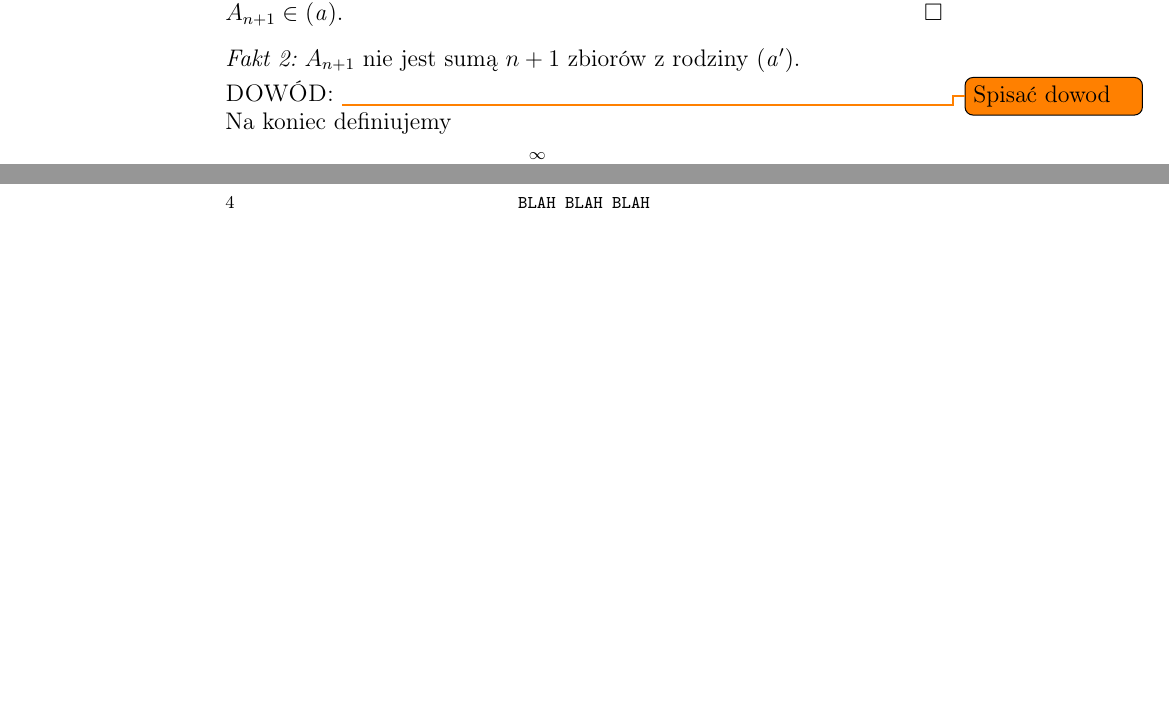
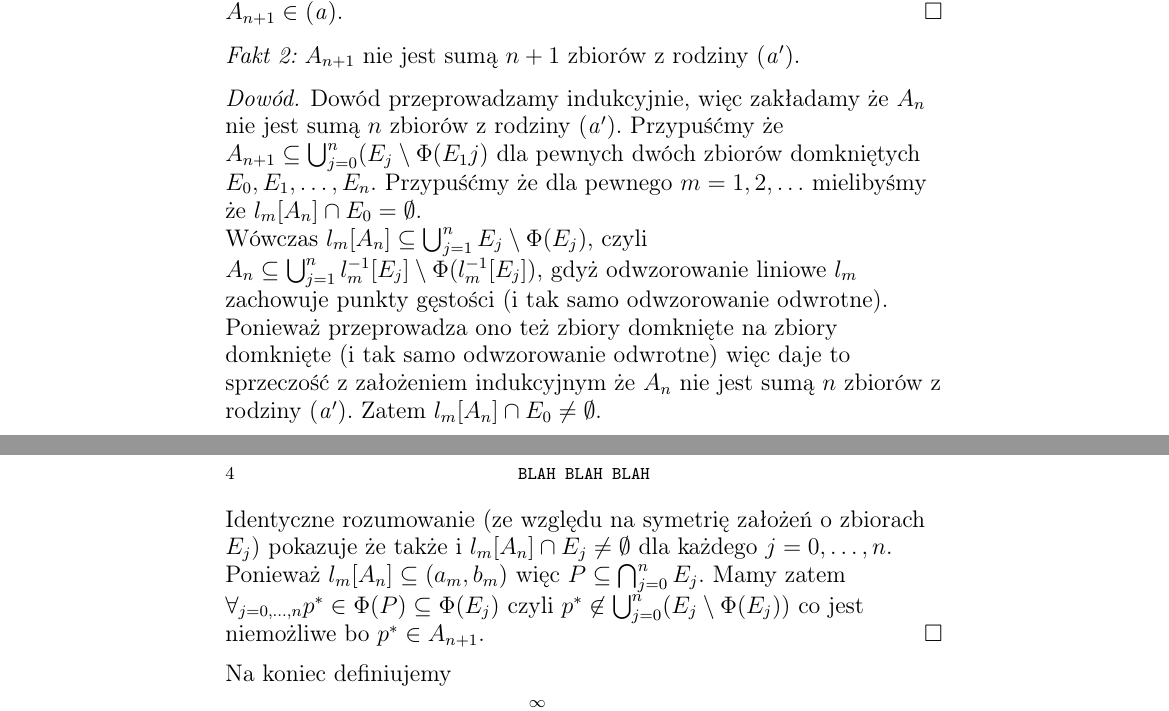
Before and after one commit to srod-prog-cwiczenia/Biezace_Wypieki, a LaTeX paper (a_ideal_part_7.tex): two parts of pages 3 and 4 of 4, joined at a grey line, cut so that both start at the same text, the shorter picture padded with empty space. Compiled offline with pdfLaTeX.

Commit message:
Uzasadnienie ze A_{n+1} nie jest suma n zbiorow z aprime

```diff
--- a/a_ideal_part_7.tex
+++ b/a_ideal_part_7.tex
@@ -402,8 +402,29 @@ zawierającym singletony dostajemy natychmiast wniosek
 \end{proof}
 
 \flushleft{\it Fakt 2:} $A_{n+1}$ nie jest sumą $n + 1$ zbiorów z rodziny $\aidealprime$.
-\flushleft{\sc DOWÓD:} \todo{Spisać dowod}
+\begin{proof}
+Dowód przeprowadzamy indukcyjnie, więc zakładamy że $A_n$ nie jest sumą
+$n$ zbiorów z rodziny $\aidealprime$.
+Przypuśćmy że $A_{n+1} \subseteq \bigcup_{j=0}^n (E_j \setminus \Phi(E_1j)$
+dla pewnych dwóch zbiorów domkniętych $E_0, E_1, \ldots, E_n$.  Przypuśćmy że dla pewnego
+$m = 1,2,\ldots$ mielibyśmy że $l_m[A_n] \cap E_0 = \emptyset$.
 
+Wówczas $l_m[A_n] \subseteq \bigcup_{j=1}^n E_j \setminus \Phi(E_j)$, czyli
+$A_n \subseteq \bigcup_{j=1}^n l_m^{-1}[E_j] \setminus \Phi(l_m^{-1}[E_j])$, gdyż
+odwzorowanie liniowe $l_m$ zachowuje punkty gęstości (i tak samo odwzorowanie odwrotne). Ponieważ
+przeprowadza ono też zbiory domknięte na zbiory domknięte (i tak samo odwzorowanie odwrotne)
+więc daje to sprzeczość z założeniem indukcyjnym że $A_n$ nie jest sumą $n$ zbiorów z rodziny $\aidealprime$.
+Zatem $l_m[A_n] \cap E_0 \not= \emptyset$.
+
+Identyczne rozumowanie (ze względu na symetrię założeń o zbiorach $E_j$)
+pokazuje że także i $l_m[A_n] \cap E_j \not= \emptyset$
+dla każdego $j = 0, \ldots, n$.
+Ponieważ $l_m[A_n] \subseteq (a_m, b_m)$
+więc $P \subseteq \bigcap_{j=0}^n E_j$.
+Mamy zatem $\forall_{j=0,\ldots, n} p^* \in \Phi(P) \subseteq \Phi(E_j)$
+czyli $p^* \not\in \bigcup_{j=0}^n (E_j \setminus \Phi(E_j))$
+co jest niemożliwe bo $p^* \in A_{n+1}$.
+\end{proof}
 
 Na koniec definiujemy
 \[ A^* = \bigcup_{m=1}^{\infty} l_m[A_m] \cup \lbrace p^* \rbrace.
```
Also changed, not shown: a_ideal_part_7.tex (2 more changed lines).
